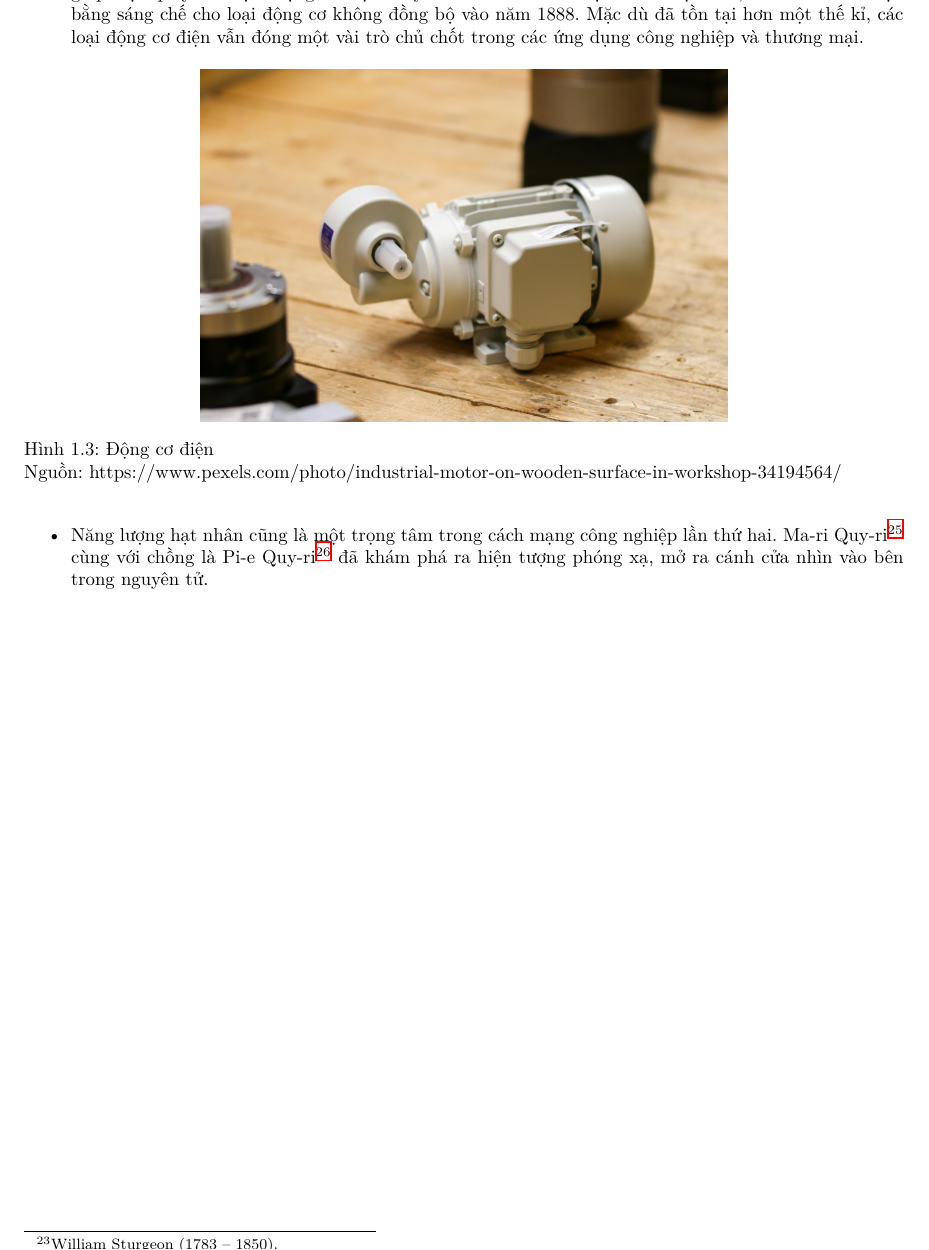
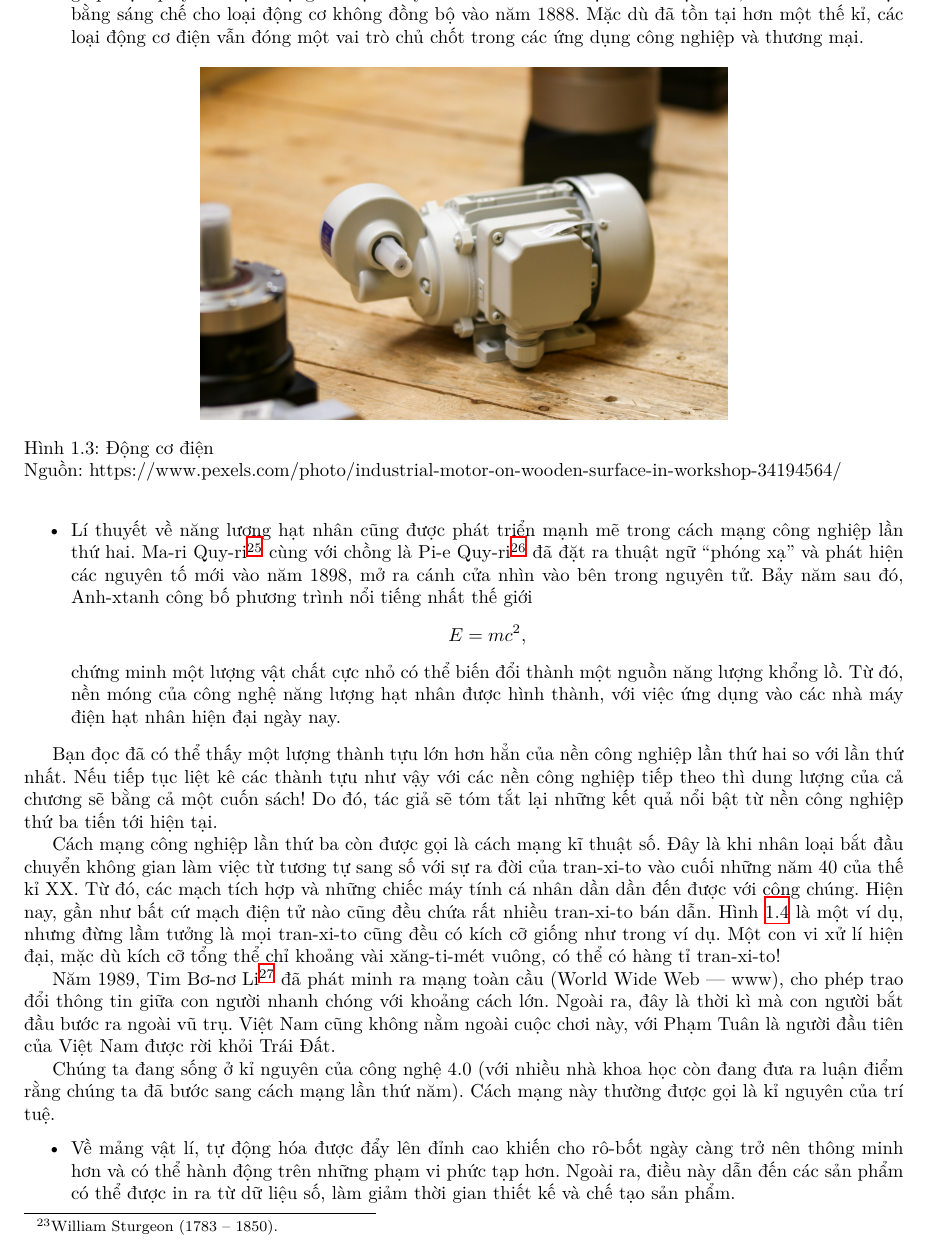
Before and after one commit to Piseratopo/-n-t-p-V-t-L-, a LaTeX book (main.tex, which reads chapter/khoa_hoc/gioi_thieu_ngan/tinh_ung_dung.tex): part of page 9 of 10 before the commit and part of page 9 of 11 after it, cut so that both start at the same text. Compiled offline with XeLaTeX; a missing font is replaced by an installed copy or a similar font.

Commit message:
hoàn thành tính ứng dụng của khoa học

```diff
--- a/chapter/khoa_hoc/gioi_thieu_ngan/tinh_ung_dung.tex
+++ b/chapter/khoa_hoc/gioi_thieu_ngan/tinh_ung_dung.tex
@@ -30,13 +30,17 @@ Cách mạng công nghiệp lần thứ hai bắt đầu từ nửa sau của th
               \caption{Một phần của bảng tuần hoàn hóa học hiện đại \\ Nguồn: https://www.pexels.com/photo/photo-of-periodic-table-of-elements-3735778/}
               \label{fig:khoa_hoc:gioi_thieu_ngan:tinh_ung_dung:bang_tuan_hoan_hoa_hoc}
           \end{figure}
-    \item Động cơ được chuyển từ chạy bằng hơi nước sang động cơ đốt trong. Ốt-tô\footnote{Nikolaus Otto (1832 -- 1891).} đã phát minh ra động cơ đốt trong bốn thì (hút - nén - nổ - xả) vào năm 1876. Nền tảng lí thuyết này lần đầu được đưa vào thực tế vào năm 1886 với việc ô tô ba bánh chạy bằng xăng ra đời bởi Các Ben-xơ\footnote{Karl Benz (1844 -- 1929).}. Không chạy bằng xăng thì chạy bằng đi-ê-den, với cơ chế cháy nổ do chính Đi-ê-den\footnote{Rudolf Diesel (1858 -- 1913). Giờ bạn đọc đã biết nguồn gốc tên gọi loại nguyên liệu này từ đâu ra rồi đó!} đề xuất. Thay vì sử dụng tia lửa điện như động cơ chạy bằng xăng, động cơ đi-ê-den sử dụng khí nén để làm nóng nhiên liệu đến mức tự bốc cháy, giúp tăng hiệu suất nhiệt đáng kể.
-    \item Ngoài động cơ đốt trong, điện cũng ngày càng trở nên phổ biến hơn trong đời sống. Uy-li-am Xtơ-diên\footnote{William Sturgeon (1783 -- 1850).} vào năm 1832 đã sáng chế ra động cơ điện một chiều có sử dụng bộ cổ góp để đảo chiều dòng điện, giúp trục quay liên tục. Động cơ điện xoay chiều thì đến với cuộc chơi muộn hơn, khi Tét-xla\footnote{Nikola Tesla (1856 -- 1943).} nhận bằng sáng chế cho loại động cơ không đồng bộ vào năm 1888. Mặc dù đã tồn tại hơn một thế kỉ, các loại động cơ điện vẫn đóng một vài trò chủ chốt trong các ứng dụng công nghiệp và thương mại.
+    \item Động cơ được chuyển từ chạy bằng hơi nước sang động cơ đốt trong. Ốt-tô\footnote{Nikolaus Otto (1832 -- 1891).} đã phát minh ra động cơ đốt trong bốn thì (hút - nén - nổ - xả) vào năm 1876. Nền tảng lí thuyết này lần đầu được đưa vào thực tế vào năm 1886 với việc ô tô ba bánh chạy bằng xăng ra đời bởi Các Ben-xơ\footnote{Karl Benz (1844 -- 1929).}. Không chạy bằng xăng thì chạy bằng đi-ê-den, với cơ chế cháy nổ do chính Đi-ê-den\footnote{Rudolf Diesel (1858 -- 1913). Giờ bạn đọc đã biết nguồn gốc tên gọi loại nhiên liệu này từ đâu ra rồi đó!} đề xuất. Thay vì sử dụng tia lửa điện như động cơ chạy bằng xăng, động cơ đi-ê-den sử dụng khí nén để làm nóng nhiên liệu đến mức tự bốc cháy, giúp tăng hiệu suất nhiệt đáng kể.
+    \item Ngoài động cơ đốt trong, điện cũng ngày càng trở nên phổ biến hơn trong đời sống. Uy-li-am Xtơ-diên\footnote{William Sturgeon (1783 -- 1850).} vào năm 1832 đã sáng chế ra động cơ điện một chiều có sử dụng bộ cổ góp để đảo chiều dòng điện, giúp trục quay liên tục. Động cơ điện xoay chiều thì đến với cuộc chơi muộn hơn, khi Tét-xla\footnote{Nikola Tesla (1856 -- 1943).} nhận bằng sáng chế cho loại động cơ không đồng bộ vào năm 1888. Mặc dù đã tồn tại hơn một thế kỉ, các loại động cơ điện vẫn đóng một vai trò chủ chốt trong các ứng dụng công nghiệp và thương mại.
           \begin{figure}[ht]
               \centering
               \includegraphics[width=0.6\textwidth]{images/dong_co-wolsink.jpg}
               \caption{Động cơ điện \\ Nguồn: https://www.pexels.com/photo/industrial-motor-on-wooden-surface-in-workshop-34194564/}
               \label{fig:khoa_hoc:gioi_thieu_ngan:tinh_ung_dung:dong_co_dien}
           \end{figure}
-    \item Năng lượng hạt nhân cũng là một trọng tâm trong cách mạng công nghiệp lần thứ hai. Ma-ri Quy-ri\footnote{Marie Curie (1867 -- 1934).} cùng với chồng là Pi-e Quy-ri\footnote{Pierre Curie (1859 -- 1906).} đã khám phá ra hiện tượng phóng xạ, mở ra cánh cửa nhìn vào bên trong nguyên tử.
+    \item Lí thuyết về năng lượng hạt nhân cũng được phát triển mạnh mẽ trong cách mạng công nghiệp lần thứ hai. Ma-ri Quy-ri\footnote{Marie Curie (1867 -- 1934).} cùng với chồng là Pi-e Quy-ri\footnote{Pierre Curie (1859 -- 1906).} đã đặt ra thuật ngữ ``phóng xạ'' và phát hiện các nguyên tố mới vào năm 1898, mở ra cánh cửa nhìn vào bên trong nguyên tử. Bảy năm sau đó, Anh-xtanh công bố phương trình nổi tiếng nhất thế giới $$E = mc^2,$$ chứng minh một lượng vật chất cực nhỏ có thể biến đổi thành một nguồn năng lượng khổng lồ. Từ đó, nền móng của công nghệ năng lượng hạt nhân được hình thành, với việc ứng dụng vào các nhà máy điện hạt nhân hiện đại ngày nay.
 \end{itemize}
+
+Bạn đọc đã có thể thấy một lượng thành tựu lớn hơn hẳn của nền công nghiệp lần thứ hai so với lần thứ nhất. Nếu tiếp tục liệt kê các thành tựu như vậy với các nền công nghiệp tiếp theo thì dung lượng của cả chương sẽ bằng cả một cuốn sách! Do đó, tác giả sẽ tóm tắt lại những kết quả nổi bật từ nền công nghiệp thứ ba tiến tới hiện tại.
+
+Cách mạng công nghiệp lần thứ ba còn được gọi là cách mạng kĩ thuật số. Đây là khi nhân loại bắt đầu chuyển không gian làm việc từ tương tự sang số với sự ra đời của tran-xi-to vào cuối những năm 40 của thế kỉ \Rmnum{20}. Từ đó, các mạch tích hợp và những chiếc máy tính cá nhân dần dần đến được với công chúng. Hiện nay, gần như bất cứ mạch điện tử nào cũng đều chứa rất nhiều tran-xi-to bán dẫn. Hình \ref{fig:khoa_hoc:gioi_thieu_ngan:tinh_ung_dung:transistor} là một ví dụ, nhưng đừng lầm tưởng là mọi tran-xi-to cũng đều có kích cỡ giống như trong ví dụ. Một con vi xử lí hiện đại, mặc dù kích cỡ tổng thể chỉ khoảng vài xăng-ti-mét vuông, có thể có hàng tỉ tran-xi-to!
@@ -42,0 +52,9 @@ Cách mạng công nghiệp lần thứ hai bắt đầu từ nửa sau của th
+    \label{fig:khoa_hoc:gioi_thieu_ngan:tinh_ung_dung:transistor}
+\end{figure}
+
+Năm 1989, Tim Bơ-nơ Li\footnote{Tim Berners-Lee, sinh năm 1955.} đã phát minh ra mạng toàn cầu (World Wide Web --- www), cho phép trao đổi thông tin giữa con người nhanh chóng với khoảng cách lớn. Ngoài ra, đây là thời kì mà con người bắt đầu bước ra ngoài vũ trụ. Việt Nam cũng không nằm ngoài cuộc chơi này, với Phạm Tuân là người đầu tiên của Việt Nam được rời khỏi Trái Đất.
+
+Chúng ta đang sống ở kỉ nguyên của công nghệ 4.0 (với nhiều nhà khoa học còn đang đưa ra luận điểm rằng chúng ta đã bước sang cách mạng lần thứ năm). Cách mạng này thường được gọi là kỉ nguyên của trí tuệ.
+\begin{itemize}
+    \item Về mảng vật lí, tự động hóa được đẩy lên đỉnh cao khiến cho rô-bốt ngày càng trở nên thông minh hơn và có thể hành động trên những phạm vi phức tạp hơn. Ngoài ra, điều này dẫn đến các sản phẩm có thể được in ra từ dữ liệu số, làm giảm thời gian thiết kế và chế tạo sản phẩm.
+    \item Về mặt hóa học và vật liệu, chúng ta dần dần thành công trong việc giảm giá thành của các nguồn năng lượng tái tạo.
```
Also changed, not shown: images/transistor-tima-miroshnichenko.jpg (added), chapter/khoa_hoc/gioi_thieu_ngan/tinh_ung_dung.tex (12 more changed lines).
